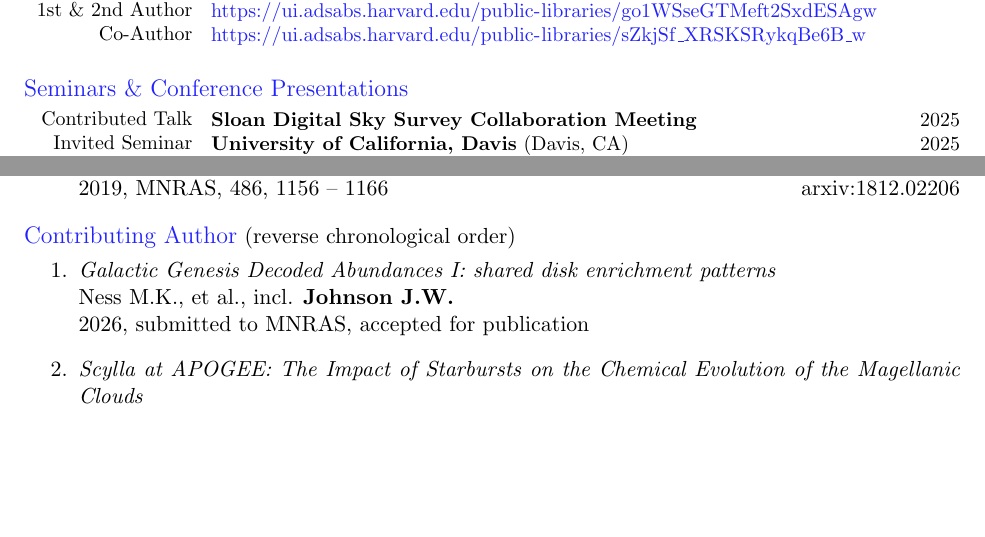
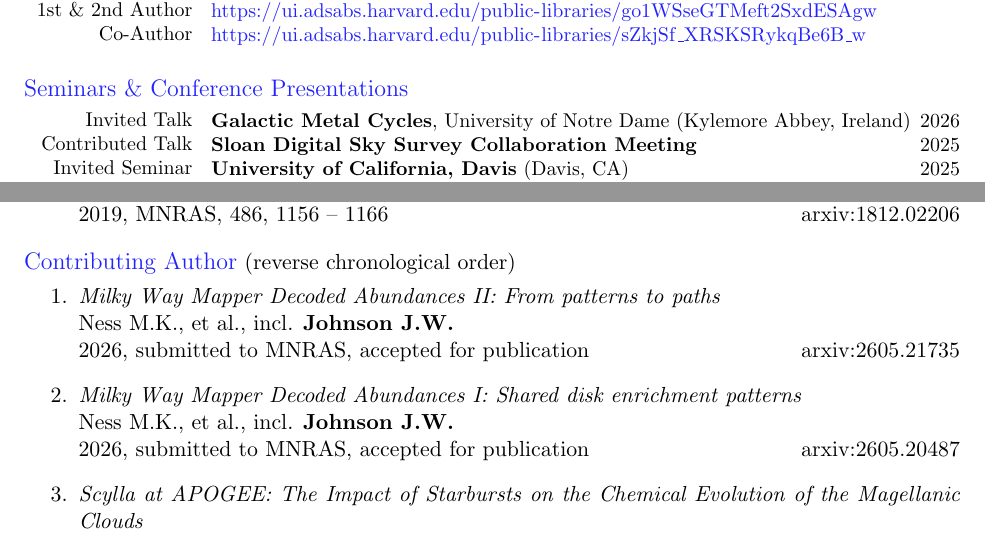
Before and after one commit to giganano/vita, a LaTeX CV (vita.tex, which reads pubs.tex, research.tex): two parts of pages 1 and 5 of 7, joined at a grey line, cut so that both start at the same text, the shorter picture padded with empty space. Compiled offline with pdfLaTeX; a LaTeX package or settings file that is missing is left out.

Commit message:
maint: publications list and research metrics updated

```diff
--- a/pubs.tex
+++ b/pubs.tex
@@ -130,12 +130,18 @@
 
 	\vspace{-3mm}
 
-	\item \textit{Galactic Genesis Decoded Abundances I: shared disk enrichment
+	\item \textit{Milky Way Mapper Decoded Abundances II: From patterns to paths}
+	\\
+	Ness M.K., et al., incl. \textbf{Johnson J.W.}
+	\\
+	2026, submitted to MNRAS, accepted for publication \hfill arxiv:2605.21735
+
+	\item \textit{Milky Way Mapper Decoded Abundances I: Shared disk enrichment
 	patterns}
 	\\
 	Ness M.K., et al., incl. \textbf{Johnson J.W.}
 	\\
-	2026, submitted to MNRAS, accepted for publication \hfill \null
+	2026, submitted to MNRAS, accepted for publication \hfill arxiv:2605.20487
 
 	\item \textit{Scylla at APOGEE: The Impact of Starbursts on the Chemical
 	Evolution of the Magellanic Clouds}
--- a/research.tex
+++ b/research.tex
@@ -76,24 +79,23 @@ cosmology -- Astronomical software
 \par\noindent
 \parbox{0.18\textwidth}{%
 	\raggedleft
+	Invited Talk \par
 	Contributed Talk \par
 	Invited Seminar \par
 	Invited Seminar \par
 	Invited Seminar \par
-	Poster \par
-	\null \par
 }
 \hspace{1mm}
 \parbox{0.8\textwidth}{%
 	\vspace{1mm}
+	\textbf{Galactic Metal Cycles}, University of Notre Dame (Kylemore Abbey,
+	Ireland) \hfill 2026 \par
 	\textbf{Sloan Digital Sky Survey Collaboration Meeting} \hfill 2025 \par
 	\textbf{University of California, Davis} (Davis, CA) \hfill 2025 \par
 	\textbf{Stockholms Universitet}, Dept. of Astronomy (Stockholm, Sweden)
 	\hfill 2025 \par
 	\textbf{Uppsala Universitet}, Dept. of Physics \& Astronomy
 	(Uppsala, Sweden) \hfill 2025 \par
-	\textbf{Small Galaxies, Cosmic Questions - II} \hfill 2024 \par
-	University of Durham (Durham, United Kingdom) \par
 }
 
 \newpage
```
Also changed, not shown: research.tex (13 more changed lines).
